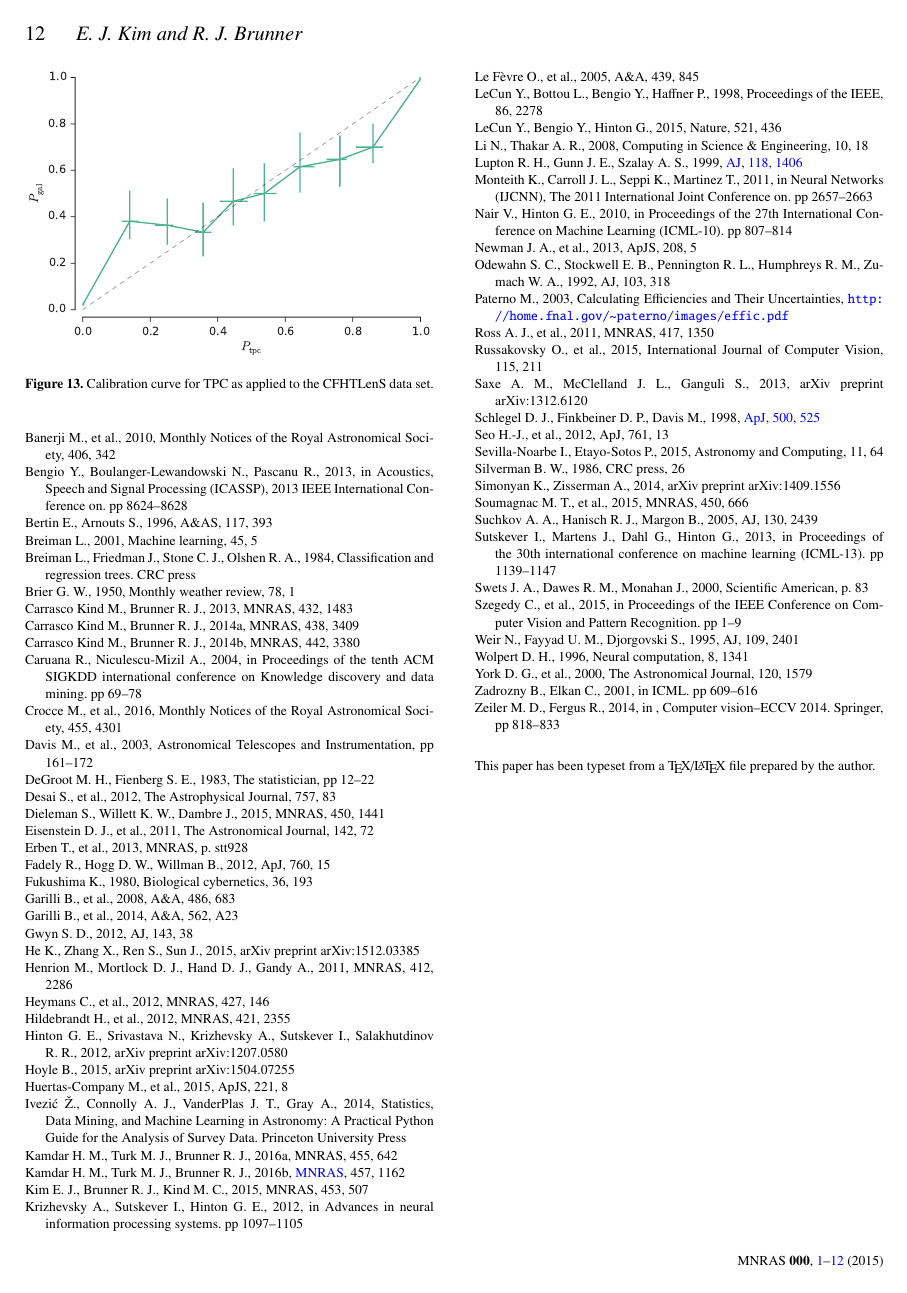
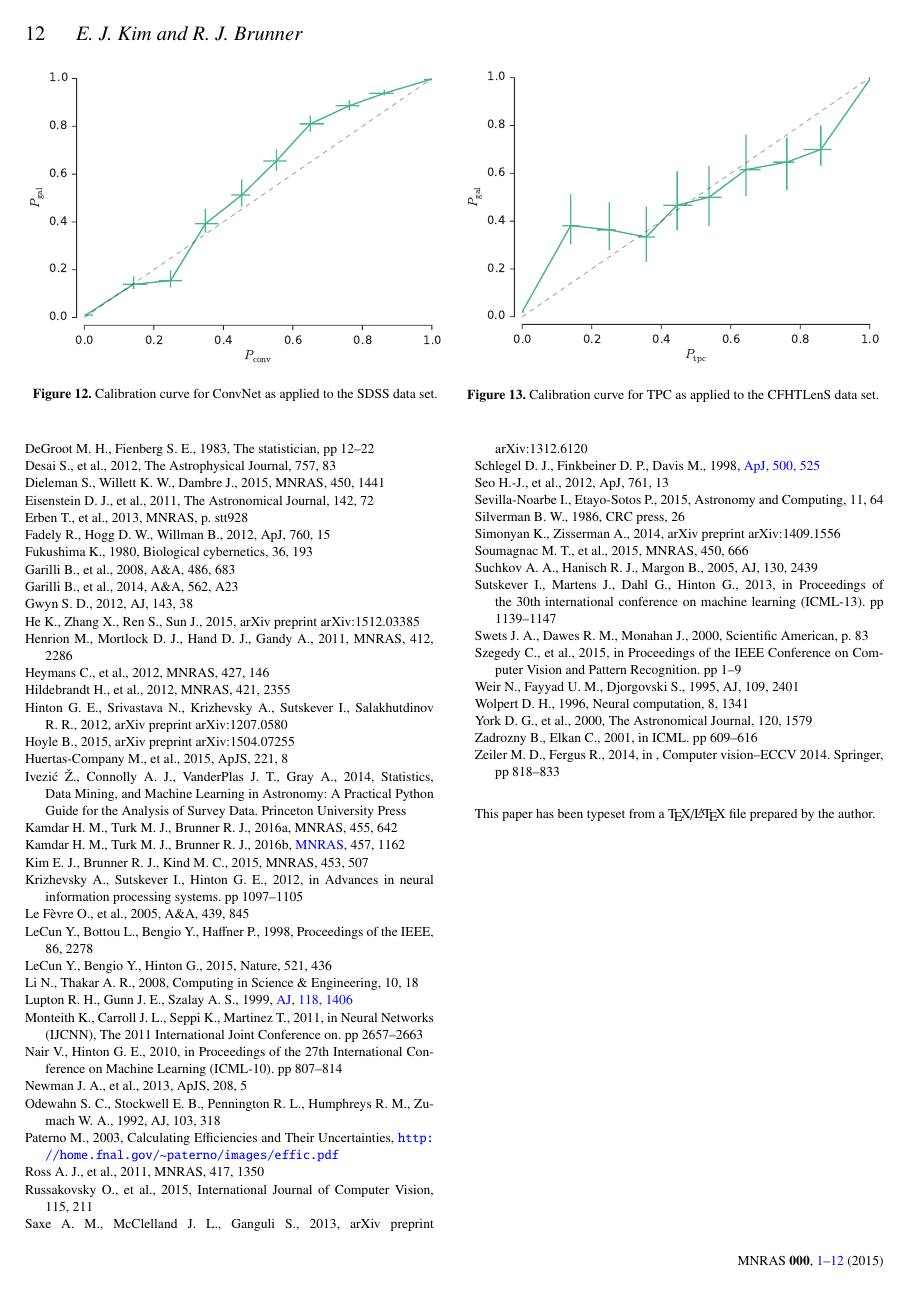
Before and after one commit to edwardjkim/dl4astro, a LaTeX paper (paper/main.tex): page 12 of 12. Compiled offline with pdfLaTeX; a LaTeX package or settings file that is missing is left out.

Commit message:
put calibration curves side by side

```diff
--- a/paper/main.tex
+++ b/paper/main.tex
@@ -1224,19 +1226,22 @@ attractive.
   \label{fig:sdss_g_r}
 \end{figure}
 
-\begin{figure}
+\begin{figure*}
   \centering
-  \includegraphics[width=\columnwidth]{figures/sdss_calibration_conv.pdf}
+  \begin{minipage}[c]{0.49\textwidth}
+    \centering
+    \includegraphics[width=\textwidth]{figures/sdss_calibration_conv.pdf}
     \caption{Calibration curve for ConvNet as applied to the SDSS data set.}
     \label{fig:sdss_calibration_conv}
-\end{figure}
-
-\begin{figure}
+  \end{minipage}
+  \hfill
+  \begin{minipage}[c]{0.49\textwidth}
     \centering
-  \includegraphics[width=\columnwidth]{figures/sdss_calibration_tpc.pdf}
+    \includegraphics[width=\textwidth]{figures/sdss_calibration_tpc.pdf}
     \caption{Calibration curve for TPC as applied to the CFHTLenS data set.}
     \label{fig:sdss_calibration_tpc}
-\end{figure}
+  \end{minipage}
+\end{figure*}
 
 We have also trained and tested our ConvNet model on the SDSS data set, and
 we present in Table~\ref{table:sdss_metrics} the same six metrics for ConvNet,
```
Also changed, not shown: paper/main.pdf, paper/main.tex (18 more changed lines). Lines whose indentation alone changed are shown as unchanged.
